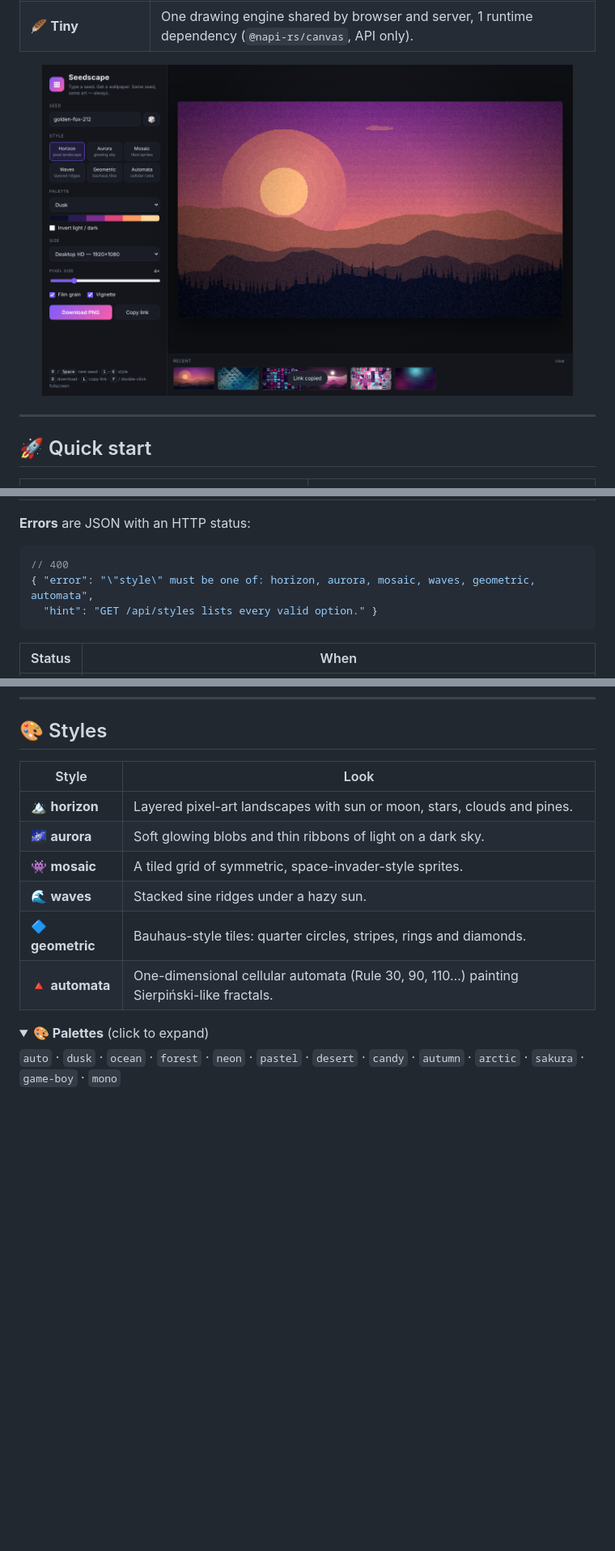
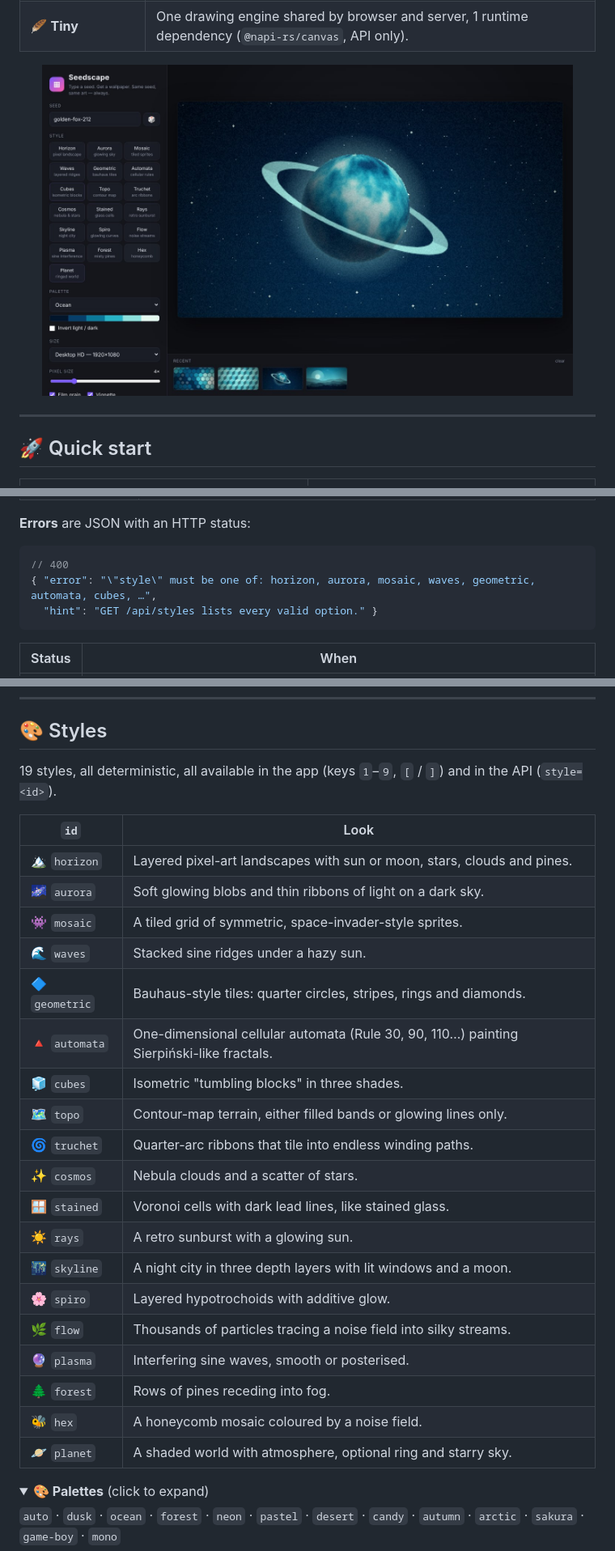
Before and after one commit to mskraban/seedscape, a Markdown page: README.md, 3 parts joined by grey strips. Shown at 81% size. Drawn GitHub-style; pictures changed too: docs/app.jpg (added), docs/app.png (deleted); folded sections open; blank space fills up the shorter version.

````diff
--- a/README.md
+++ b/README.md
@@ -45,7 +45,7 @@ No AI. No accounts. No tracking. Just a seed and some math.
 | 🪶 **Tiny** | One drawing engine shared by browser and server, 1 runtime dependency (`@napi-rs/canvas`, API only). |
 
 <p align="center">
-  <img src="docs/app.png" alt="The Seedscape web app" width="92%">
+  <img src="docs/app.jpg" alt="The Seedscape web app" width="92%">
 </p>
 
 ---
@@ -131,7 +131,7 @@ CORS is open (`Access-Control-Allow-Origin: *`), so you can call it from any web
 
 ```jsonc
 // 400
-{ "error": "\"style\" must be one of: horizon, aurora, mosaic, waves, geometric, automata",
+{ "error": "\"style\" must be one of: horizon, aurora, mosaic, waves, geometric, automata, cubes, …",
   "hint": "GET /api/styles lists every valid option." }
 ```
 
@@ -233,14 +233,29 @@ open("hello.png", "wb").write(r.content)
 
 ## 🎨 Styles
 
-| Style | Look |
-|-------|------|
-| 🏔️ **horizon** | Layered pixel-art landscapes with sun or moon, stars, clouds and pines. |
-| 🌌 **aurora** | Soft glowing blobs and thin ribbons of light on a dark sky. |
-| 👾 **mosaic** | A tiled grid of symmetric, space-invader-style sprites. |
-| 🌊 **waves** | Stacked sine ridges under a hazy sun. |
-| 🔷 **geometric** | Bauhaus-style tiles: quarter circles, stripes, rings and diamonds. |
-| 🔺 **automata** | One-dimensional cellular automata (Rule 30, 90, 110…) painting Sierpiński-like fractals. |
+19 styles, all deterministic, all available in the app (keys `1`–`9`, `[` / `]`) and in the API (`style=<id>`).
+
+| `id` | Look |
+|------|------|
+| 🏔️ `horizon` | Layered pixel-art landscapes with sun or moon, stars, clouds and pines. |
+| 🌌 `aurora` | Soft glowing blobs and thin ribbons of light on a dark sky. |
+| 👾 `mosaic` | A tiled grid of symmetric, space-invader-style sprites. |
+| 🌊 `waves` | Stacked sine ridges under a hazy sun. |
+| 🔷 `geometric` | Bauhaus-style tiles: quarter circles, stripes, rings and diamonds. |
+| 🔺 `automata` | One-dimensional cellular automata (Rule 30, 90, 110…) painting Sierpiński-like fractals. |
+| 🧊 `cubes` | Isometric "tumbling blocks" in three shades. |
+| 🗺️ `topo` | Contour-map terrain, either filled bands or glowing lines only. |
+| 🌀 `truchet` | Quarter-arc ribbons that tile into endless winding paths. |
+| ✨ `cosmos` | Nebula clouds and a scatter of stars. |
+| 🪟 `stained` | Voronoi cells with dark lead lines, like stained glass. |
+| ☀️ `rays` | A retro sunburst with a glowing sun. |
+| 🌃 `skyline` | A night city in three depth layers with lit windows and a moon. |
+| 🌸 `spiro` | Layered hypotrochoids with additive glow. |
+| 🌿 `flow` | Thousands of particles tracing a noise field into silky streams. |
+| 🔮 `plasma` | Interfering sine waves, smooth or posterised. |
+| 🌲 `forest` | Rows of pines receding into fog. |
+| 🐝 `hex` | A honeycomb mosaic coloured by a noise field. |
+| 🪐 `planet` | A shaded world with atmosphere, optional ring and starry sky. |
 
 <details>
 <summary><b>🎨 Palettes</b> (click to expand)</summary>
````
Also changed, not shown: other parts of README.md (+7 -7 lines), docs/gallery.jpg (added), 6 other files.
